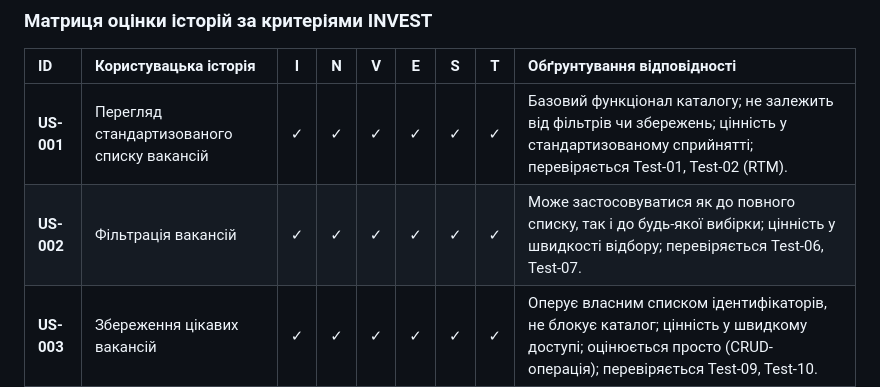
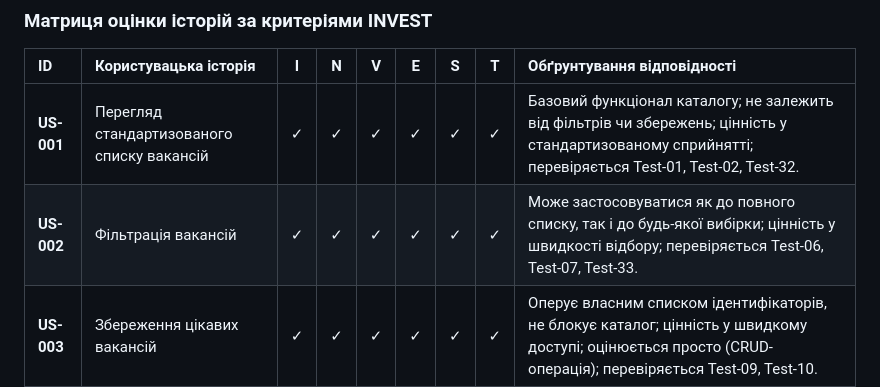
Before and after one commit to ukma-fin-ssdm-2026/waterfall, a Markdown page: docs/requirements/user-stories.md, the part around the change. GitHub-like rendering.

```diff
--- a/docs/requirements/user-stories.md
+++ b/docs/requirements/user-stories.md
@@ -230,8 +230,8 @@
 
 | ID | Користувацька історія | I | N | V | E | S | T | Обґрунтування відповідності |
 | :--- | :--- | :---: | :---: | :---: | :---: | :---: | :---: | :--- |
-| **US-001** | Перегляд стандартизованого списку вакансій | ✓ | ✓ | ✓ | ✓ | ✓ | ✓ | Базовий функціонал каталогу; не залежить від фільтрів чи збережень; цінність у стандартизованому сприйнятті; перевіряється Test-01, Test-02 (RTM). |
-| **US-002** | Фільтрація вакансій | ✓ | ✓ | ✓ | ✓ | ✓ | ✓ | Може застосовуватися як до повного списку, так і до будь-якої вибірки; цінність у швидкості відбору; перевіряється Test-06, Test-07. |
+| **US-001** | Перегляд стандартизованого списку вакансій | ✓ | ✓ | ✓ | ✓ | ✓ | ✓ | Базовий функціонал каталогу; не залежить від фільтрів чи збережень; цінність у стандартизованому сприйнятті; перевіряється Test-01, Test-02, Test-32. |
+| **US-002** | Фільтрація вакансій | ✓ | ✓ | ✓ | ✓ | ✓ | ✓ | Може застосовуватися як до повного списку, так і до будь-якої вибірки; цінність у швидкості відбору; перевіряється Test-06, Test-07, Test-33. |
 | **US-003** | Збереження цікавих вакансій | ✓ | ✓ | ✓ | ✓ | ✓ | ✓ | Оперує власним списком ідентифікаторів, не блокує каталог; цінність у швидкому доступі; оцінюється просто (CRUD-операція); перевіряється Test-09, Test-10. |
 | **US-004** | Отримання персоналізованих рекомендацій | ✓ | ✓ | ✓ | ✓ | ✓ | ✓ | Алгоритм рекомендацій може вдосконалюватися; цінність у скороченні ручного пошуку; чітко обмежений обсяг; перевіряється Test-13..Test-15. |
 | **US-005** | Пошук вакансій через ШІ-консультанта | ✓ | ✓ | ✓ | ✓ | ✓ | ✓ | Працює як окремий модуль чату; промпти та формулювання відповідей обговорювані; висока цінність для природного пошуку; покрита Test-16..Test-18. |
```
Also changed, not shown: TeamCharter.md (+1 -1 lines), docs/requirements/rtm.md (+2 -2 lines).
